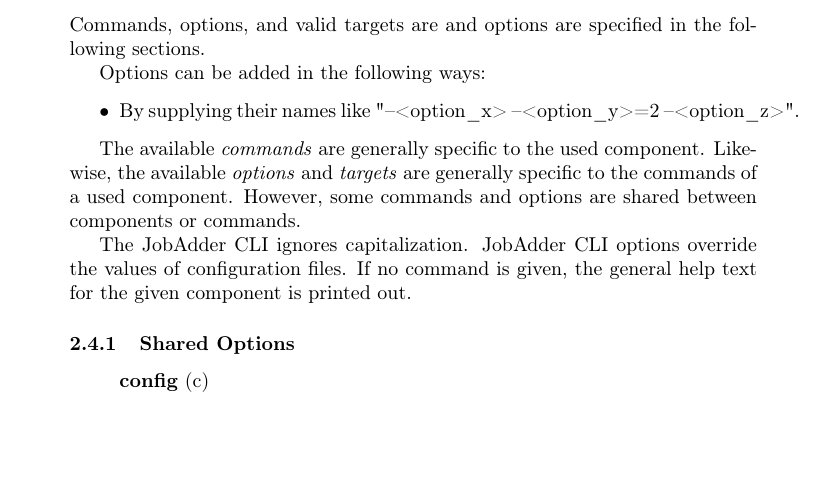
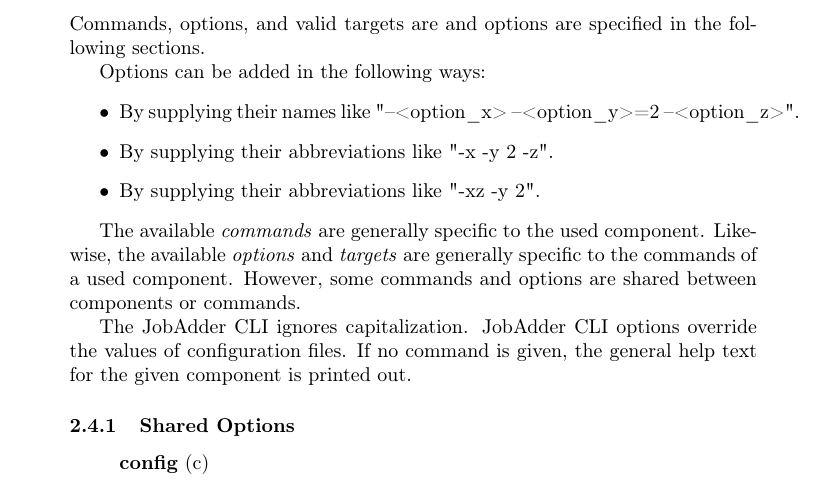
Before and after one commit to DistributedTaskScheduling/documentation, a LaTeX document (requirements/main.tex, which reads requirements/customer/cli.tex): part of page 4 of 8, cut so that both start at the same text, the shorter picture padded with empty space. Compiled offline with pdfLaTeX.

Commit message:
fixup! Added first draft of cli
Forgot to uncomment some lines

```diff
--- a/requirements/customer/cli.tex
+++ b/requirements/customer/cli.tex
@@ -29,8 +29,8 @@
 Options can be added in the following ways:
 \begin{itemize}
 \item By supplying their names like "--<option\_x> --<option\_y>=2 --<option\_z>".
-%\item By supplying their abbreviations like "-x -y 2 -z".
-%\item By supplying their abbreviations like "-xz -y 2".
+\item By supplying their abbreviations like "-x -y 2 -z".
+\item By supplying their abbreviations like "-xz -y 2".
 \end{itemize}
 
 The available \textit{commands} are generally specific to the used component.
```
